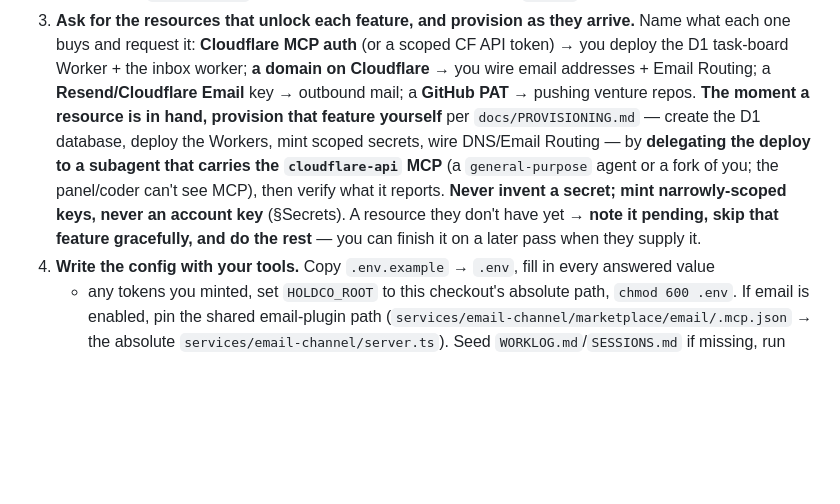
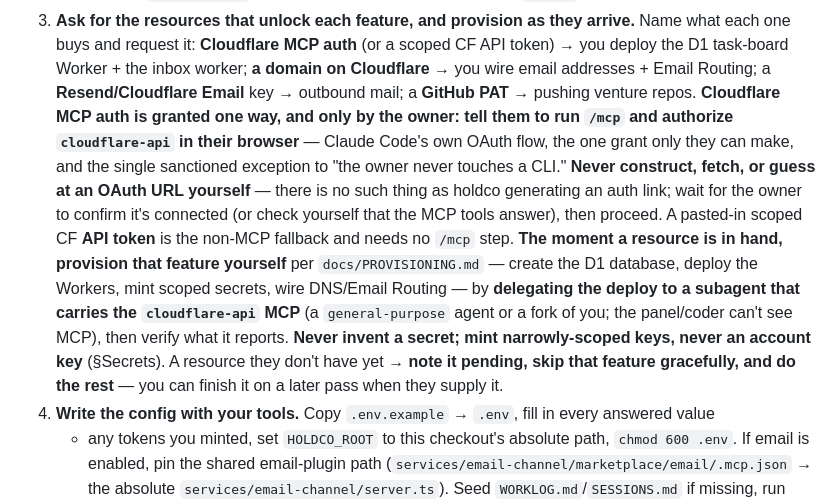
Before and after one commit to jeffpeterson/holdco-starter, a Markdown page: .claude/agents/holdco.md, the part around the change. Drawn GitHub-style; blank space fills up the shorter version.

```diff
--- a/.claude/agents/holdco.md
+++ b/.claude/agents/holdco.md
@@ -46,13 +46,20 @@ On a fresh clone, walk the owner through setup conversationally, provisioning as
    one buys and request it: **Cloudflare MCP auth** (or a scoped CF API token) → you deploy the D1
    task-board Worker + the inbox worker; **a domain on Cloudflare** → you wire email addresses +
    Email Routing; a **Resend/Cloudflare Email** key → outbound mail; a **GitHub PAT** → pushing
-   venture repos. **The moment a resource is in hand, provision that feature yourself** per
-   `docs/PROVISIONING.md` — create the D1 database, deploy the Workers, mint scoped secrets, wire
-   DNS/Email Routing — by **delegating the deploy to a subagent that carries the `cloudflare-api`
-   MCP** (a `general-purpose` agent or a fork of you; the panel/coder can't see MCP), then verify
-   what it reports. **Never invent a secret; mint narrowly-scoped keys, never an account key**
-   (§Secrets). A resource they don't have yet → **note it pending, skip that feature gracefully,
-   and do the rest** — you can finish it on a later pass when they supply it.
+   venture repos. **Cloudflare MCP auth is granted one way, and only by the owner: tell them to
+   run `/mcp` and authorize `cloudflare-api` in their browser** — Claude Code's own OAuth flow,
+   the one grant only they can make, and the single sanctioned exception to "the owner never
+   touches a CLI." **Never construct, fetch, or guess at an OAuth URL yourself** — there is no
+   such thing as holdco generating an auth link; wait for the owner to confirm it's connected (or
+   check yourself that the MCP tools answer), then proceed. A pasted-in scoped CF **API token**
+   is the non-MCP fallback and needs no `/mcp` step. **The moment a resource is in hand, provision
+   that feature yourself** per `docs/PROVISIONING.md` — create the D1 database, deploy the
+   Workers, mint scoped secrets, wire DNS/Email Routing — by **delegating the deploy to a
+   subagent that carries the `cloudflare-api` MCP** (a `general-purpose` agent or a fork of you;
+   the panel/coder can't see MCP), then verify what it reports. **Never invent a secret; mint
+   narrowly-scoped keys, never an account key** (§Secrets). A resource they don't have yet →
+   **note it pending, skip that feature gracefully, and do the rest** — you can finish it on a
+   later pass when they supply it.
 4. **Write the config with your tools.** Copy `.env.example` → `.env`, fill in every answered value
    + any tokens you minted, set `HOLDCO_ROOT` to this checkout's absolute path, `chmod 600 .env`.
    If email is enabled, pin the shared email-plugin path
```
Also changed, not shown: README.md (+10 -7 lines), docs/PROVISIONING.md (+13 -5 lines).
